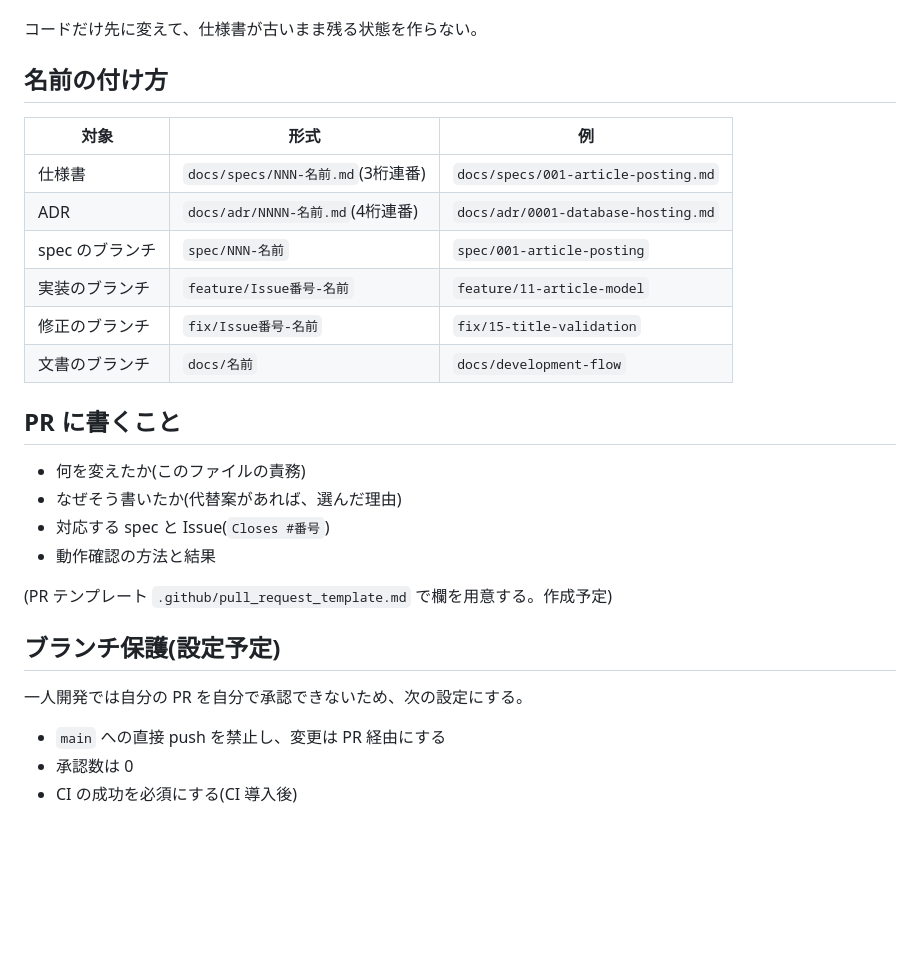
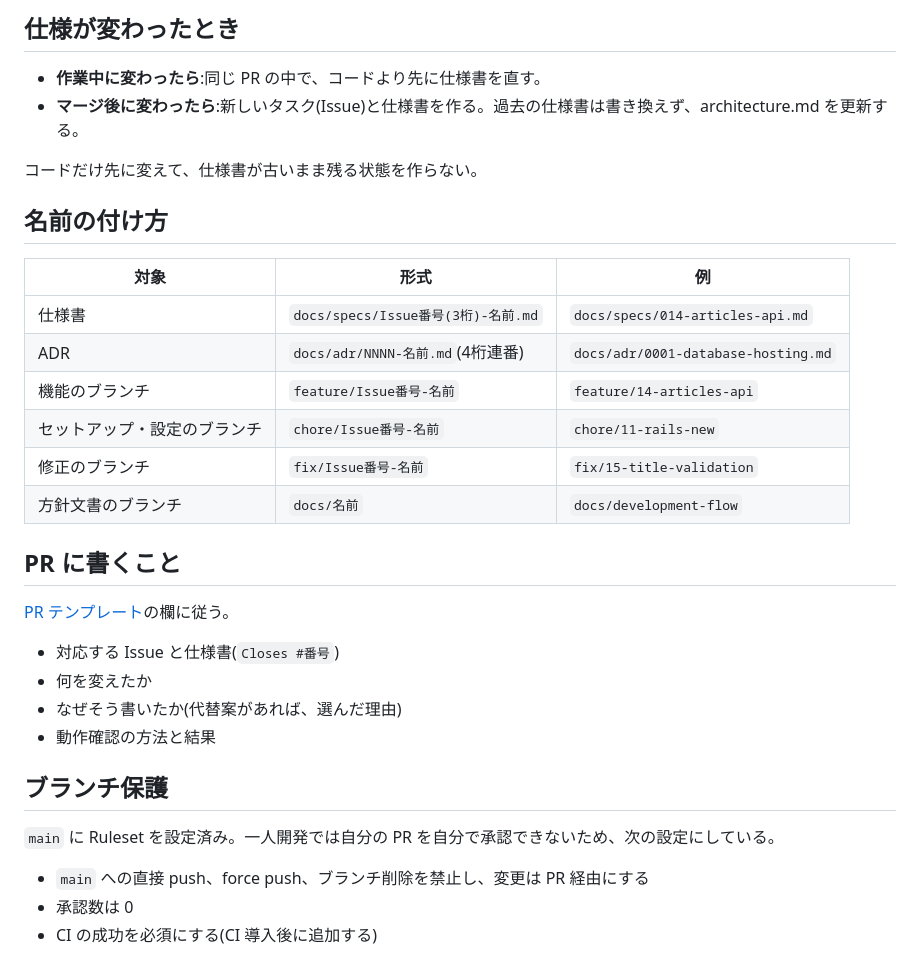
Before and after one commit to tomooshima0828/portfolio-rails-vue-firebase-gcp-library, a Markdown page: docs/development-flow.md, the part around one of its changes. Drawn GitHub-style; blank space fills up the shorter version.

```diff
--- a/docs/development-flow.md
+++ b/docs/development-flow.md
@@ -50,3 +75,7 @@ PR「記事モデルを作る」               ← 実装
+## 仕様が変わったとき
+
+- **作業中に変わったら**:同じ PR の中で、コードより先に仕様書を直す。
+- **マージ後に変わったら**:新しいタスク(Issue)と仕様書を作る。過去の仕様書は書き換えず、architecture.md を更新する。
 
 コードだけ先に変えて、仕様書が古いまま残る状態を作らない。
 
@@ -54,26 +83,26 @@ PR「記事モデルを作る」               ← 実装
 
 | 対象 | 形式 | 例 |
 |---|---|---|
-| 仕様書 | `docs/specs/NNN-名前.md`(3桁連番) | `docs/specs/001-article-posting.md` |
+| 仕様書 | `docs/specs/Issue番号(3桁)-名前.md` | `docs/specs/014-articles-api.md` |
 | ADR | `docs/adr/NNNN-名前.md`(4桁連番) | `docs/adr/0001-database-hosting.md` |
-| spec のブランチ | `spec/NNN-名前` | `spec/001-article-posting` |
-| 実装のブランチ | `feature/Issue番号-名前` | `feature/11-article-model` |
+| 機能のブランチ | `feature/Issue番号-名前` | `feature/14-articles-api` |
+| セットアップ・設定のブランチ | `chore/Issue番号-名前` | `chore/11-rails-new` |
 | 修正のブランチ | `fix/Issue番号-名前` | `fix/15-title-validation` |
-| 文書のブランチ | `docs/名前` | `docs/development-flow` |
+| 方針文書のブランチ | `docs/名前` | `docs/development-flow` |
 
 ## PR に書くこと
 
-- 何を変えたか(このファイルの責務)
+[PR テンプレート](../.github/pull_request_template.md)の欄に従う。
+
+- 対応する Issue と仕様書(`Closes #番号`)
+- 何を変えたか
 - なぜそう書いたか(代替案があれば、選んだ理由)
-- 対応する spec と Issue(`Closes #番号`)
 - 動作確認の方法と結果
 
-(PR テンプレート `.github/pull_request_template.md` で欄を用意する。作成予定)
+## ブランチ保護
 
-## ブランチ保護(設定予定)
+`main` に Ruleset を設定済み。一人開発では自分の PR を自分で承認できないため、次の設定にしている。
 
-一人開発では自分の PR を自分で承認できないため、次の設定にする。
-
-- `main` への直接 push を禁止し、変更は PR 経由にする
+- `main` への直接 push、force push、ブランチ削除を禁止し、変更は PR 経由にする
 - 承認数は 0
-- CI の成功を必須にする(CI 導入後)
+- CI の成功を必須にする(CI 導入後に追加する)
```
Also changed, not shown: other parts of docs/development-flow.md (+52 -27 lines).
